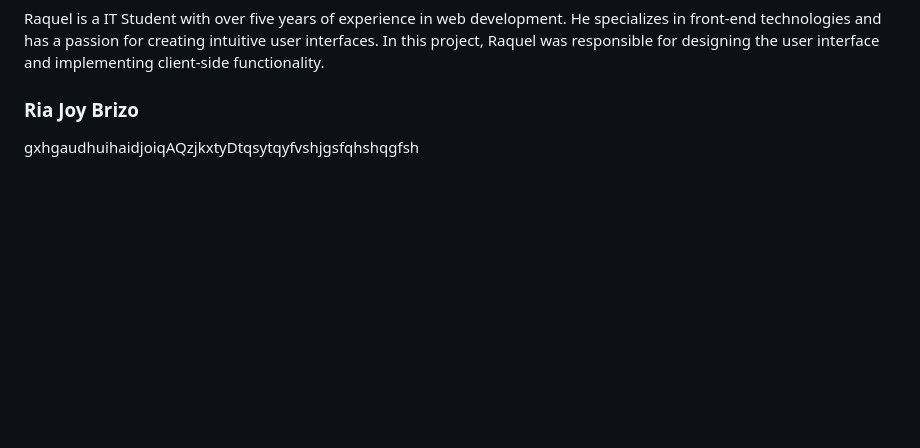
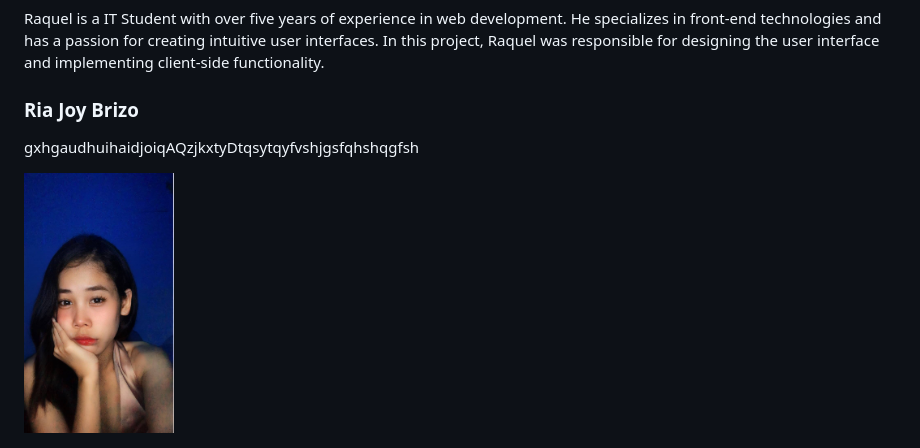
Before and after one commit to RaquelRelata/Cozy-Cup, a Markdown page: README.md, the part around the change. Drawn GitHub-style; pictures changed too: image/photo_6273779319520212362_y.jpg (added); blank space fills up the shorter version.

Commit message:
added image

```diff
--- a/README.md
+++ b/README.md
@@ -26,3 +26,5 @@
 Raquel is a IT Student with over five years of experience in web development. He specializes in front-end technologies and has a passion for creating intuitive user interfaces. In this project, Raquel  was responsible for designing the user interface and implementing client-side functionality.
 ### Ria Joy Brizo
 gxhgaudhuihaidjoiqAQzjkxtyDtqsytqyfvshjgsfqhshqgfsh
+
+<img src="image/photo_6273779319520212362_y.jpg" alt="author image" width="150" style="border-radius:50%;">
```
